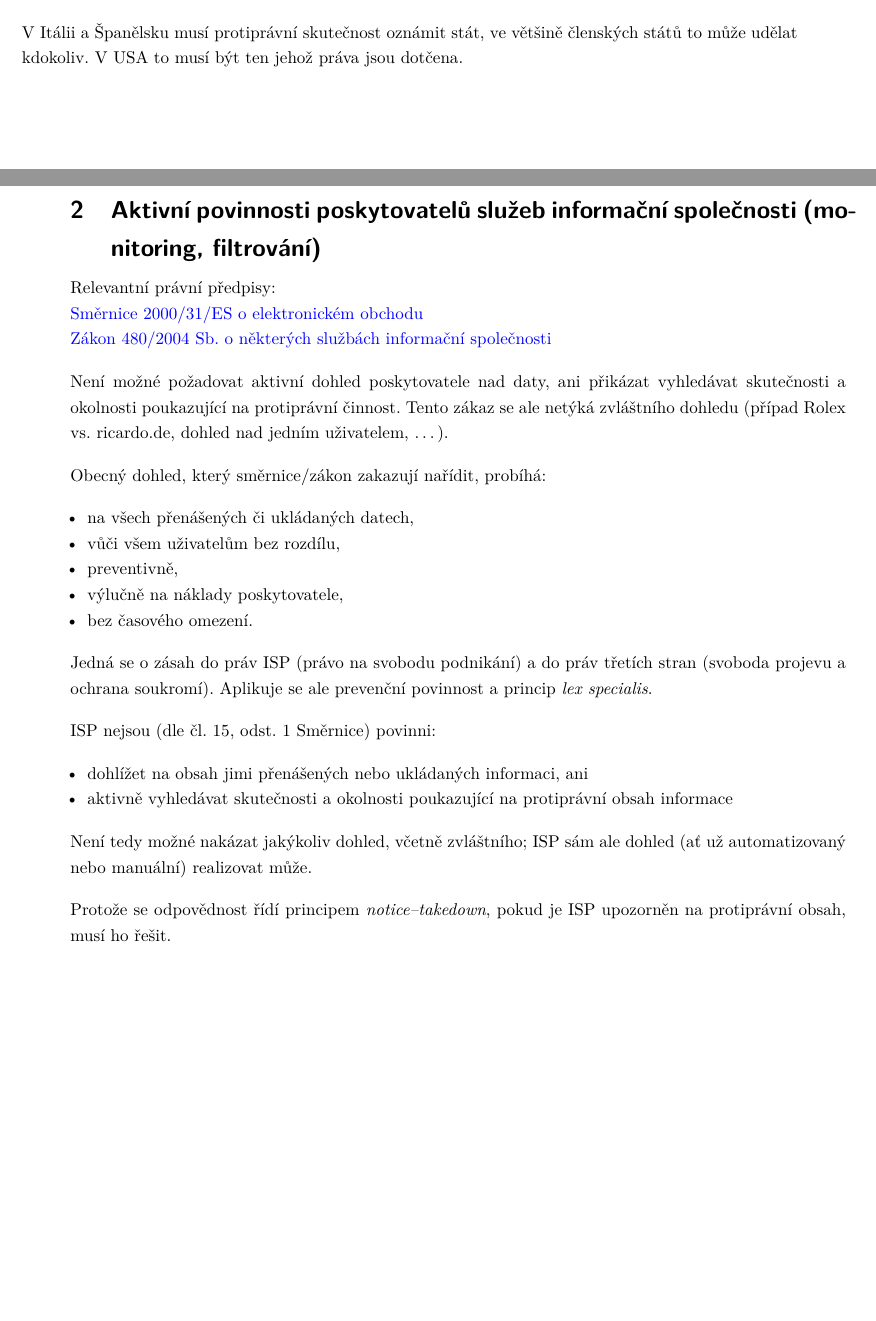
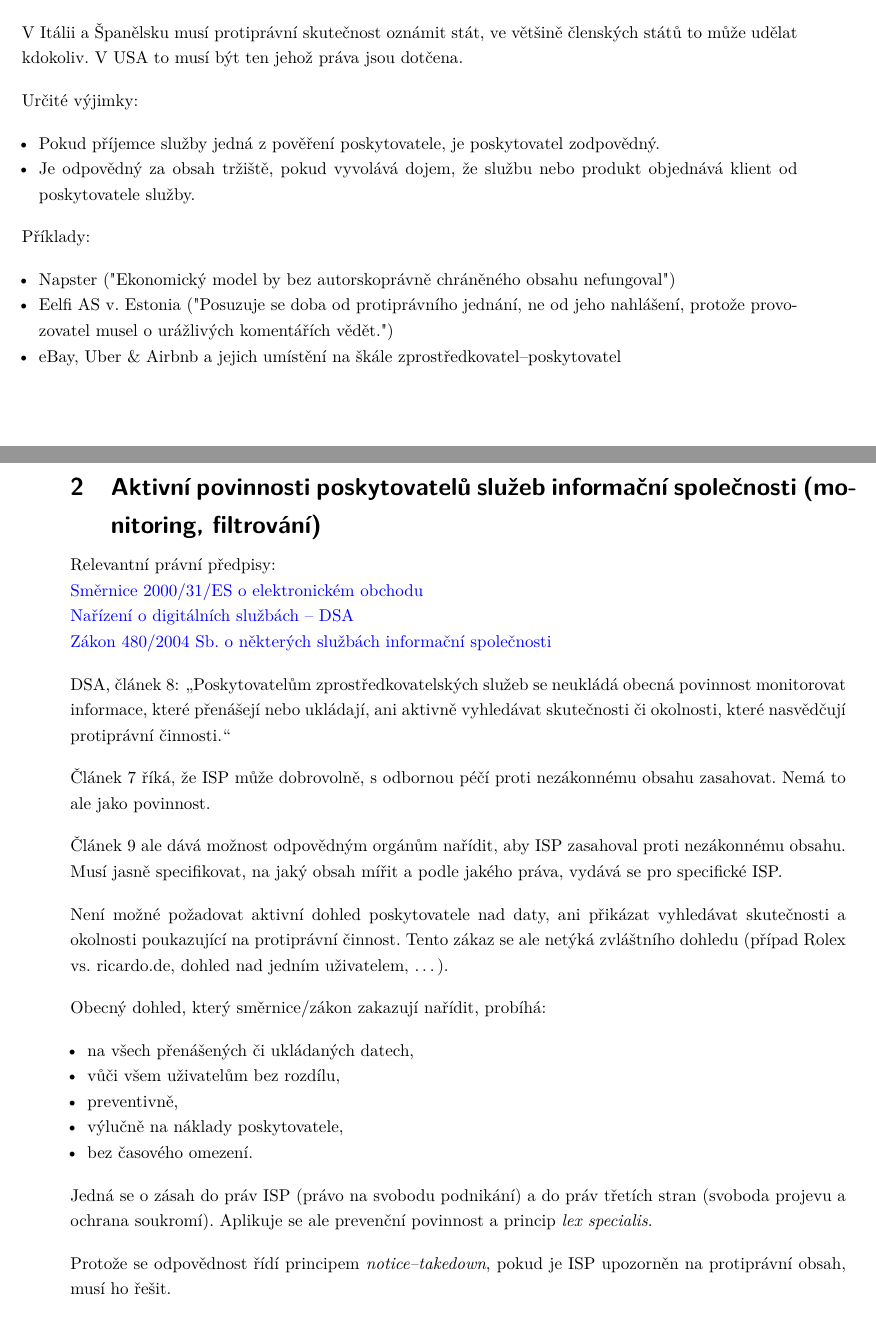
Before and after one commit to VUT-FEKT-IBE/MPC-IBE-SZZ, a LaTeX document (MPC-ODP/main.tex, which reads MPC-ODP/text.tex): two parts of pages 4 and 5 of 18 before the commit and two parts of pages 4 and 5 of 19 after it, joined at a grey line, cut so that both start at the same text, the shorter picture padded with empty space. Compiled offline with pdfLaTeX.

Commit message:
Update ODP (#79)

```diff
--- a/MPC-ODP/text.tex
+++ b/MPC-ODP/text.tex
@@ -53,20 +54,35 @@ Musí konat okamžitě (\emph{expediciously}) jakmile se o~problematickém stavu
 V~Itálii a~Španělsku musí protiprávní skutečnost oznámit stát, ve~většině členských států to může udělat kdokoliv.
 V~USA to musí být ten jehož práva jsou dotčena.
 
-% TODO Zde je možné zmínit některé příklady:
-% Napster ("Ekonomický model by bez autorskoprávně chráněného obsahu nefungoval")
-% Delfi AS v. Estonia ("Posuzuje se doba od protiprávního jednání, ne od jeho nahlášení, protože provozovatel musel o urážlivých komentářích vědět.")
-% eBay, Uber & Airbnb a jejich umístění na škále zprostředkovatel--poskytovatel
+Určité výjimky:
+\begin{itemize}
+    \item Pokud příjemce služby jedná z~pověření poskytovatele, je poskytovatel zodpovědný.
+    \item Je odpovědný za obsah tržiště, pokud vyvolává dojem, že službu nebo produkt objednává klient od poskytovatele služby.
+\end{itemize}
+
+Příklady:
+\begin{itemize}
+    \item Napster ("Ekonomický model by bez autorskoprávně chráněného obsahu nefungoval")
+    \item Eelfi AS v. Estonia ("Posuzuje se doba od protiprávního jednání, ne od jeho nahlášení, protože provozovatel musel o urážlivých komentářích vědět.")
+    \item eBay, Uber \& Airbnb a jejich umístění na škále zprostředkovatel--poskytovatel
+\end{itemize}
+
 
 
 \clearpage
 \section{Aktivní povinnosti poskytovatelů služeb informační společnosti (monitoring, filtrování)}
 
 {}Relevantní právní předpisy:
-\\\href{https://eur-lex.europa.eu/legal-content/CS/ALL/?uri=CELEX:32000L0031
+\\\href{https://eur-lex.europa.eu/legal-content/CS/TXT/?uri=CELEX%3A02000L0031-20240217
 }{Směrnice 2000/31/ES o~elektronickém obchodu}
+\\\href{https://eur-lex.europa.eu/legal-content/CS/TXT/?uri=celex%3A32022R2065}{Nařízení o~digitálních službách -- DSA}
 \\\href{https://www.zakonyprolidi.cz/cs/2004-480}{Zákon 480/2004 Sb. o~některých službách informační společnosti}
 
+DSA, článek 8: \uv{Poskytovatelům zprostředkovatelských služeb se neukládá obecná povinnost monitorovat informace, které přenášejí nebo ukládají, ani aktivně vyhledávat skutečnosti či okolnosti, které nasvědčují protiprávní činnosti.}
+
+Článek 7 říká, že ISP může dobrovolně, s~odbornou péčí proti nezákonnému obsahu zasahovat. Nemá to ale jako povinnost.
+
+Článek 9 ale dává možnost odpovědným orgánům nařídit, aby ISP zasahoval proti nezákonnému obsahu. Musí jasně specifikovat, na jaký obsah mířit a~podle jakého práva, vydává se pro specifické ISP.
 
 Není možné požadovat aktivní dohled poskytovatele nad daty, ani přikázat vyhledávat skutečnosti a okolnosti poukazující na~protiprávní činnost.
 Tento zákaz se ale netýká zvláštního dohledu (případ Rolex vs. ricardo.de, dohled nad~jedním uživatelem, \dots).
@@ -82,13 +98,13 @@ Obecný dohled, který směrnice/zákon zakazují nařídit, probíhá:
 Jedná se o zásah do~práv ISP (právo na~svobodu podnikání) a do~práv třetích stran (svoboda projevu a ochrana soukromí).
 Aplikuje se ale prevenční povinnost a princip \emph{lex specialis}.
 
-ISP nejsou (dle čl. 15, odst.~1 Směrnice) povinni:
-\begin{itemize}
-    \item dohlížet na obsah jimi přenášených nebo ukládaných informaci, ani
-    \item aktivně vyhledávat skutečnosti a okolnosti poukazující na protiprávní obsah informace
-\end{itemize}
+% ISP nejsou (dle čl. 15, odst.~1 Směrnice) povinni:
+% \begin{itemize}
+%     \item dohlížet na obsah jimi přenášených nebo ukládaných informaci, ani
+%     \item aktivně vyhledávat skutečnosti a okolnosti poukazující na protiprávní obsah informace
+% \end{itemize}
 
-Není tedy možné nakázat jakýkoliv dohled, včetně zvláštního; ISP sám ale dohled (ať už automatizovaný nebo manuální) realizovat může.
+% Není tedy možné nakázat jakýkoliv dohled, včetně zvláštního; ISP sám ale dohled (ať už automatizovaný nebo manuální) realizovat může.
 
 Protože se odpovědnost řídí principem \emph{notice--takedown}, pokud je ISP upozorněn na~protiprávní obsah, musí ho řešit.
 
```
Also changed, not shown: MPC-ODP/text.tex (40 more changed lines).
